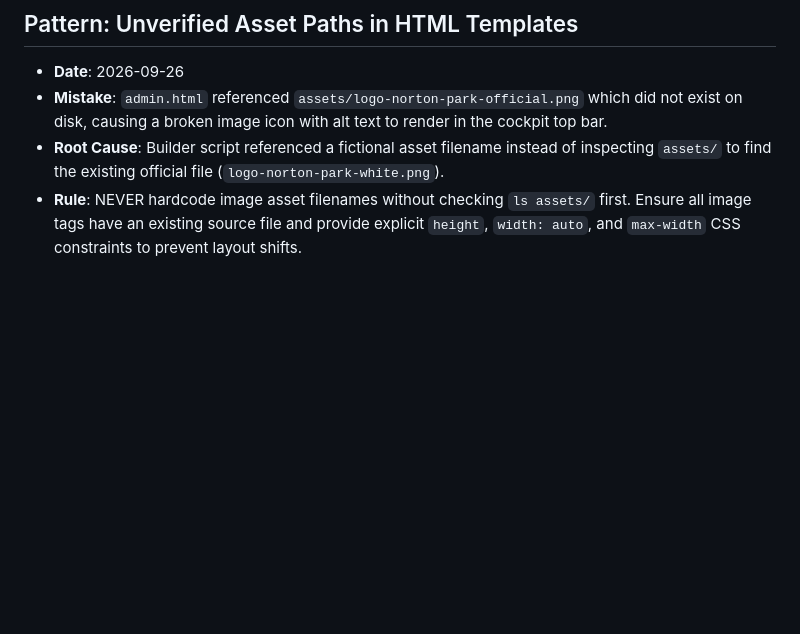
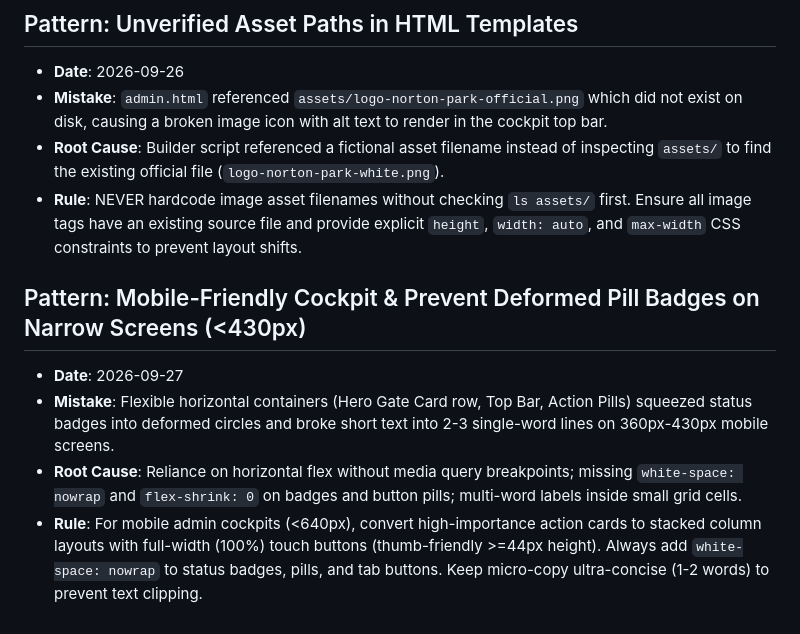
Before and after one commit to duytruong-lang/norton-kickoff-event, a Markdown page: tasks/lessons.md, the part around the change. Drawn GitHub-style; blank space fills up the shorter version.

Commit message:
docs: add mobile cockpit lesson to tasks/lessons.md

```diff
--- a/tasks/lessons.md
+++ b/tasks/lessons.md
@@ -39,3 +39,9 @@
 - **Mistake**: `admin.html` referenced `assets/logo-norton-park-official.png` which did not exist on disk, causing a broken image icon with alt text to render in the cockpit top bar.
 - **Root Cause**: Builder script referenced a fictional asset filename instead of inspecting `assets/` to find the existing official file (`logo-norton-park-white.png`).
 - **Rule**: NEVER hardcode image asset filenames without checking `ls assets/` first. Ensure all image tags have an existing source file and provide explicit `height`, `width: auto`, and `max-width` CSS constraints to prevent layout shifts.
+
+## Pattern: Mobile-Friendly Cockpit & Prevent Deformed Pill Badges on Narrow Screens (<430px)
+- **Date**: 2026-09-27
+- **Mistake**: Flexible horizontal containers (Hero Gate Card row, Top Bar, Action Pills) squeezed status badges into deformed circles and broke short text into 2-3 single-word lines on 360px-430px mobile screens.
+- **Root Cause**: Reliance on horizontal flex without media query breakpoints; missing `white-space: nowrap` and `flex-shrink: 0` on badges and button pills; multi-word labels inside small grid cells.
+- **Rule**: For mobile admin cockpits (<640px), convert high-importance action cards to stacked column layouts with full-width (100%) touch buttons (thumb-friendly >=44px height). Always add `white-space: nowrap` to status badges, pills, and tab buttons. Keep micro-copy ultra-concise (1-2 words) to prevent text clipping.
```
